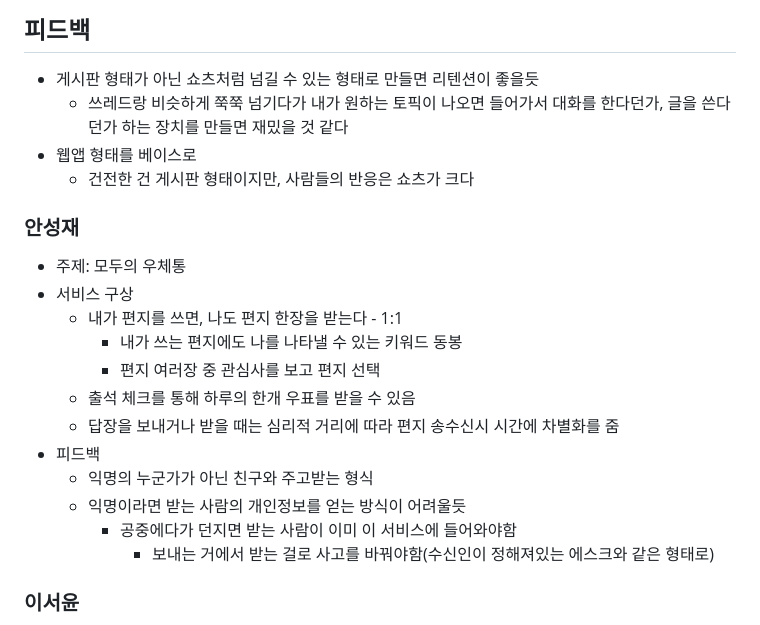
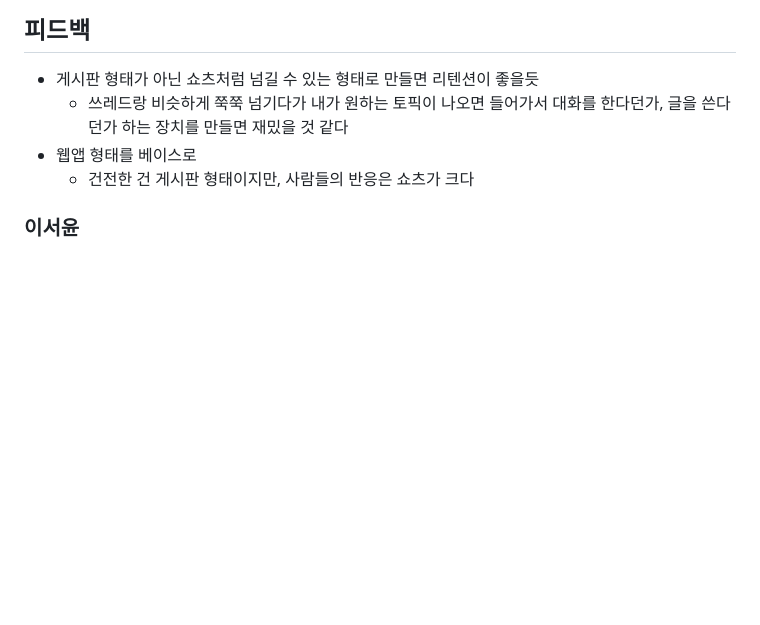
Before and after one commit to westyunn/foresofpandora, a Markdown page: README.md, the part around the change. Drawn GitHub-style; blank space fills up the shorter version.

Commit message:
docs: 미사용 아이디어 삭제
- 느린우체통 아이디어 삭제

```diff
--- a/README.md
+++ b/README.md
@@ -114,20 +114,6 @@
 - 웹앱 형태를 베이스로
     - 건전한 건 게시판 형태이지만, 사람들의 반응은 쇼츠가 크다
 
-### 안성재
-- 주제: 모두의 우체통
-- 서비스 구상
-    - 내가 편지를 쓰면, 나도 편지 한장을 받는다 - 1:1
-        - 내가 쓰는 편지에도 나를 나타낼 수 있는 키워드 동봉
-        - 편지 여러장 중 관심사를 보고 편지 선택
-    - 출석 체크를 통해 하루의 한개 우표를 받을 수 있음
-    - 답장을 보내거나 받을 때는 심리적 거리에 따라 편지 송수신시 시간에 차별화를 줌
-- 피드백
-    - 익명의 누군가가 아닌 친구와 주고받는 형식
-    - 익명이라면 받는 사람의 개인정보를 얻는 방식이 어려울듯
-        - 공중에다가 던지면 받는 사람이 이미 이 서비스에 들어와야함
-            - 보내는 거에서 받는 걸로 사고를 바꿔야함(수신인이 정해져있는 에스크와 같은 형태로)
-
 ### 이서윤
 - 주제: 관심사나 취미, 취향이 비슷한 익명의 누군가와 편지를 주고받는 플랫폼
 - 서비스 구상
```
